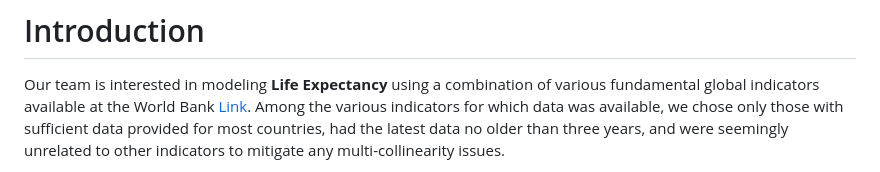
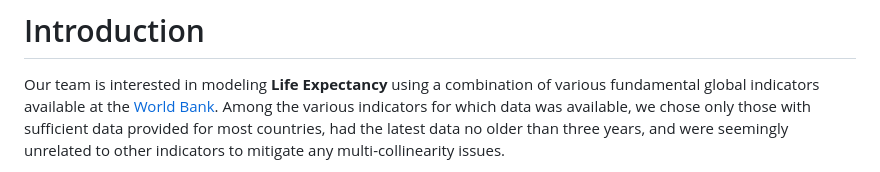
Before and after one commit to Stochastic1017/Predicting-Life-Expectancy, a Markdown page: README.md, the part around the change. Drawn GitHub-style.

```diff
--- a/README.md
+++ b/README.md
@@ -6,7 +6,7 @@
 
 Our team is interested in modeling **Life Expectancy** using a
 combination of various fundamental global indicators available at the
-World Bank [Link](https://databank.worldbank.org/home). Among the
+[World Bank](https://databank.worldbank.org/home). Among the
 various indicators for which data was available, we chose only those
 with sufficient data provided for most countries, had the latest data no
 older than three years, and were seemingly unrelated to other indicators
```
